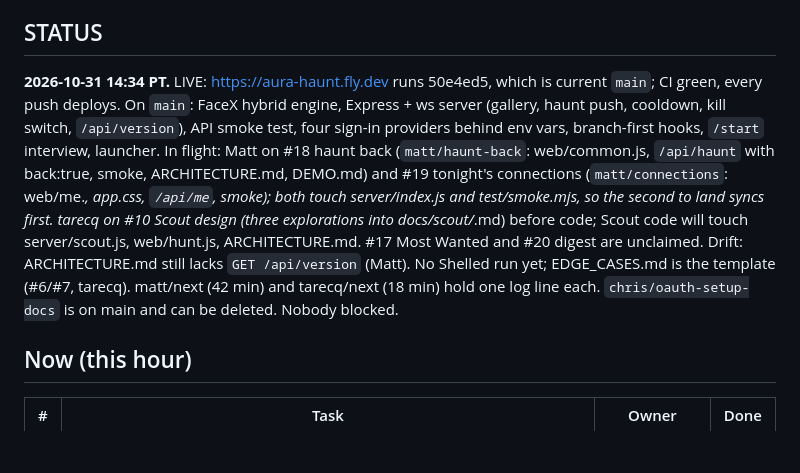
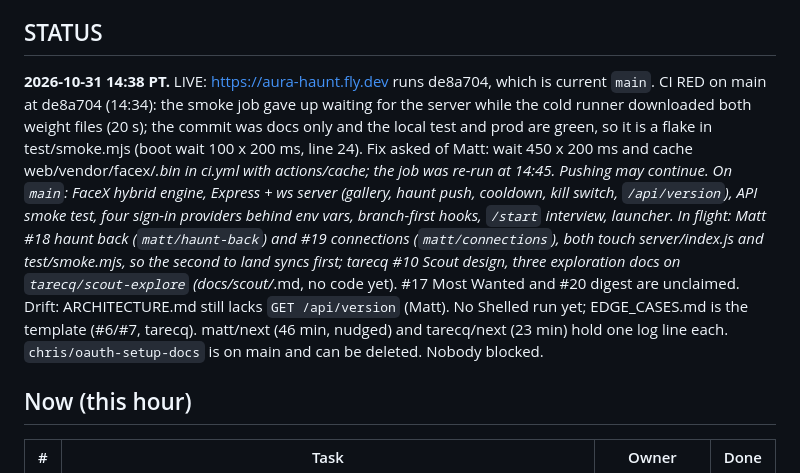
Before and after one commit to chaltenio/aura, a Markdown page: TODO.md, the part around the change. Rendered like a GitHub page; blank space fills up the shorter version.

Commit message:
integrator: 14:38 digest
Co-Authored-By: Claude Fable 5.1 <noreply@anthropic.com>

```diff
--- a/TODO.md
+++ b/TODO.md
@@ -4,7 +4,7 @@ Claim a task by writing your name in Owner **before** you start. Tick it when it
 
 ## STATUS
 
-**2026-10-31 14:34 PT.** LIVE: https://aura-haunt.fly.dev runs 50e4ed5, which is current `main`; CI green, every push deploys. On `main`: FaceX hybrid engine, Express + ws server (gallery, haunt push, cooldown, kill switch, `/api/version`), API smoke test, four sign-in providers behind env vars, branch-first hooks, `/start` interview, launcher. In flight: Matt on #18 haunt back (`matt/haunt-back`: web/common.js, `/api/haunt` with back:true, smoke, ARCHITECTURE.md, DEMO.md) and #19 tonight's connections (`matt/connections`: web/me.*, app.css, `/api/me`, smoke); both touch server/index.js and test/smoke.mjs, so the second to land syncs first. tarecq on #10 Scout design (three explorations into docs/scout/*.md) before code; Scout code will touch server/scout.js, web/hunt.js, ARCHITECTURE.md. #17 Most Wanted and #20 digest are unclaimed. Drift: ARCHITECTURE.md still lacks `GET /api/version` (Matt). No Shelled run yet; EDGE_CASES.md is the template (#6/#7, tarecq). matt/next (42 min) and tarecq/next (18 min) hold one log line each. `chris/oauth-setup-docs` is on main and can be deleted. Nobody blocked.
+**2026-10-31 14:38 PT.** LIVE: https://aura-haunt.fly.dev runs de8a704, which is current `main`. CI RED on main at de8a704 (14:34): the smoke job gave up waiting for the server while the cold runner downloaded both weight files (20 s); the commit was docs only and the local test and prod are green, so it is a flake in test/smoke.mjs (boot wait 100 x 200 ms, line 24). Fix asked of Matt: wait 450 x 200 ms and cache web/vendor/facex/*.bin in ci.yml with actions/cache; the job was re-run at 14:45. Pushing may continue. On `main`: FaceX hybrid engine, Express + ws server (gallery, haunt push, cooldown, kill switch, `/api/version`), API smoke test, four sign-in providers behind env vars, branch-first hooks, `/start` interview, launcher. In flight: Matt #18 haunt back (`matt/haunt-back`) and #19 connections (`matt/connections`), both touch server/index.js and test/smoke.mjs, so the second to land syncs first; tarecq #10 Scout design, three exploration docs on `tarecq/scout-explore` (docs/scout/*.md, no code yet). #17 Most Wanted and #20 digest are unclaimed. Drift: ARCHITECTURE.md still lacks `GET /api/version` (Matt). No Shelled run yet; EDGE_CASES.md is the template (#6/#7, tarecq). matt/next (46 min, nudged) and tarecq/next (23 min) hold one log line each. `chris/oauth-setup-docs` is on main and can be deleted. Nobody blocked.
 
 ## Now (this hour)
 
```
Also changed, not shown: docs/INTEGRATION_LOG.md (+1 -0 lines).
